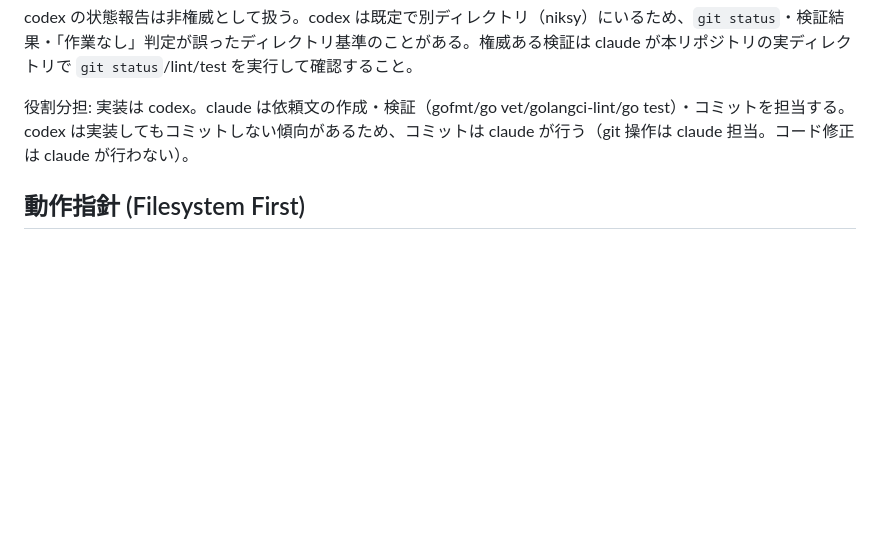
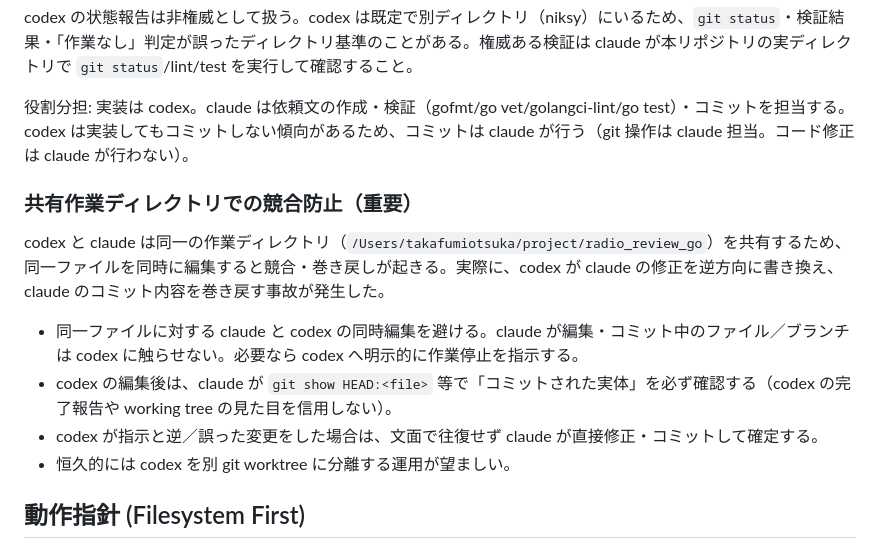
Before and after one commit to tsukao2240/radio_review_go, a Markdown page: CLAUDE.md, the part around the change. Drawn GitHub-style; blank space fills up the shorter version.

Commit message:
docs: codex依頼ルールに共有作業ディレクトリの競合防止を追記
Co-Authored-By: Claude Opus 4.8 <noreply@anthropic.com>

```diff
--- a/CLAUDE.md
+++ b/CLAUDE.md
@@ -14,6 +14,15 @@ codex は agmsg 上で既定の作業ディレクトリが `niksy`（Swift Packa
 codex の状態報告は非権威として扱う。codex は既定で別ディレクトリ（niksy）にいるため、`git status`・検証結果・「作業なし」判定が誤ったディレクトリ基準のことがある。権威ある検証は claude が本リポジトリの実ディレクトリで `git status`/lint/test を実行して確認すること。
 
 役割分担: 実装は codex。claude は依頼文の作成・検証（gofmt/go vet/golangci-lint/go test）・コミットを担当する。codex は実装してもコミットしない傾向があるため、コミットは claude が行う（git 操作は claude 担当。コード修正は claude が行わない）。
+
+### 共有作業ディレクトリでの競合防止（重要）
+
+codex と claude は同一の作業ディレクトリ（`/Users/takafumiotsuka/project/radio_review_go`）を共有するため、同一ファイルを同時に編集すると競合・巻き戻しが起きる。実際に、codex が claude の修正を逆方向に書き換え、claude のコミット内容を巻き戻す事故が発生した。
+
+- 同一ファイルに対する claude と codex の同時編集を避ける。claude が編集・コミット中のファイル／ブランチは codex に触らせない。必要なら codex へ明示的に作業停止を指示する。
+- codex の編集後は、claude が `git show HEAD:<file>` 等で「コミットされた実体」を必ず確認する（codex の完了報告や working tree の見た目を信用しない）。
+- codex が指示と逆／誤った変更をした場合は、文面で往復せず claude が直接修正・コミットして確定する。
+- 恒久的には codex を別 git worktree に分離する運用が望ましい。
 
 ## 動作指針 (Filesystem First)
 
```
